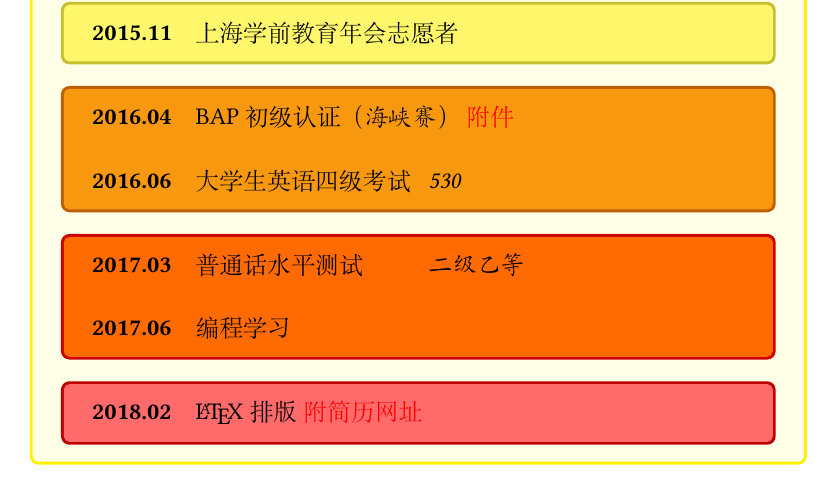
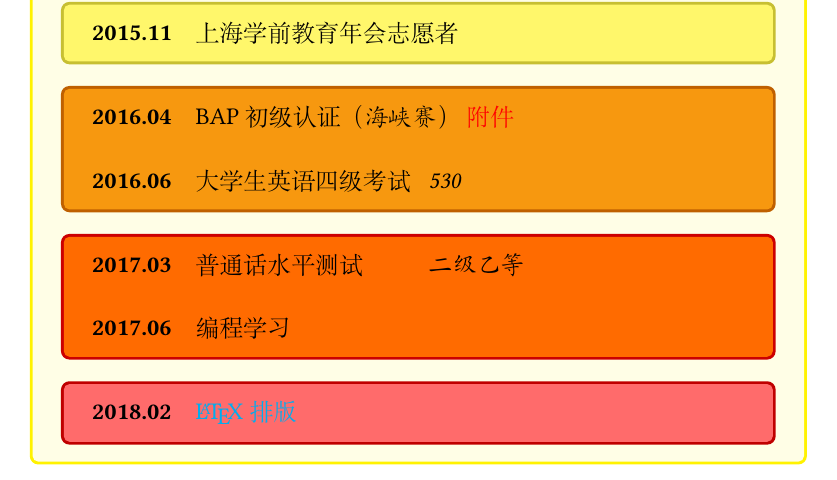
Before and after one commit to Tom007Cheung/resume, a LaTeX document (main.tex, which reads exp/2018.tex): part of the page, cut so that both start at the same text. Compiled offline with XeLaTeX.

Commit message:
附简历网址

```diff
--- a/exp/2018.tex
+++ b/exp/2018.tex
@@ -1,5 +1,5 @@
 \begin{tcolorbox}[colback=red!58!white,colframe=red!75!black]
     \begin{description}
-        \item [2018.02] ~~\LaTeX 排版 \myworries{附简历网址}
+        \item [2018.02] ~~\href{https://github.com/Tom007Cheung/resume}{\LaTeX 排版}
     \end{description}
 \end{tcolorbox}
```
